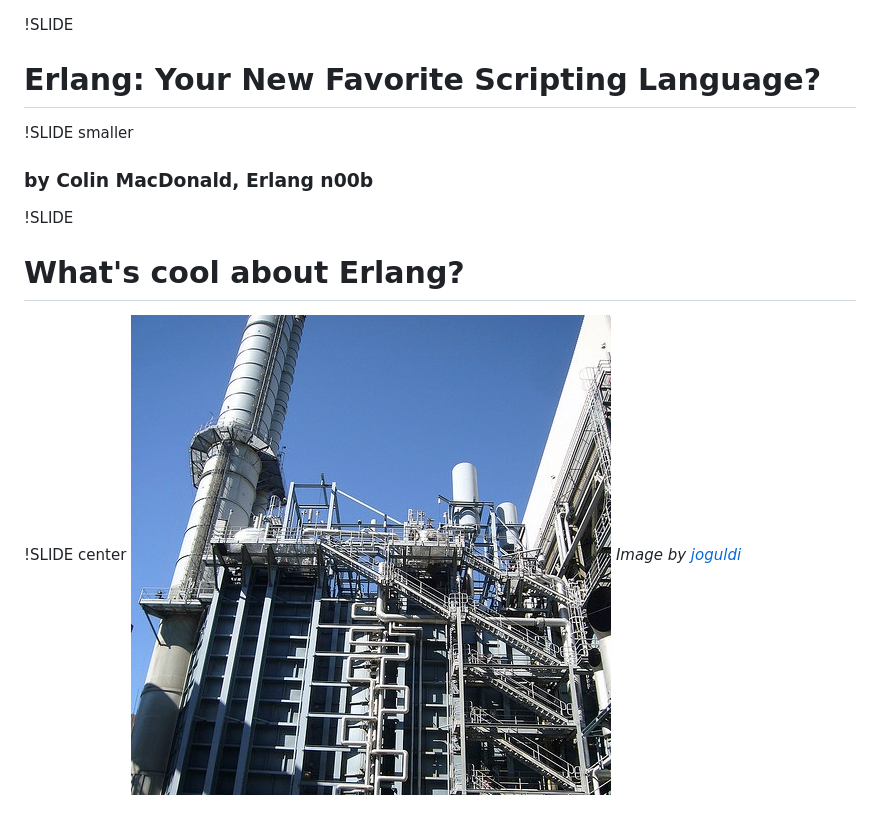
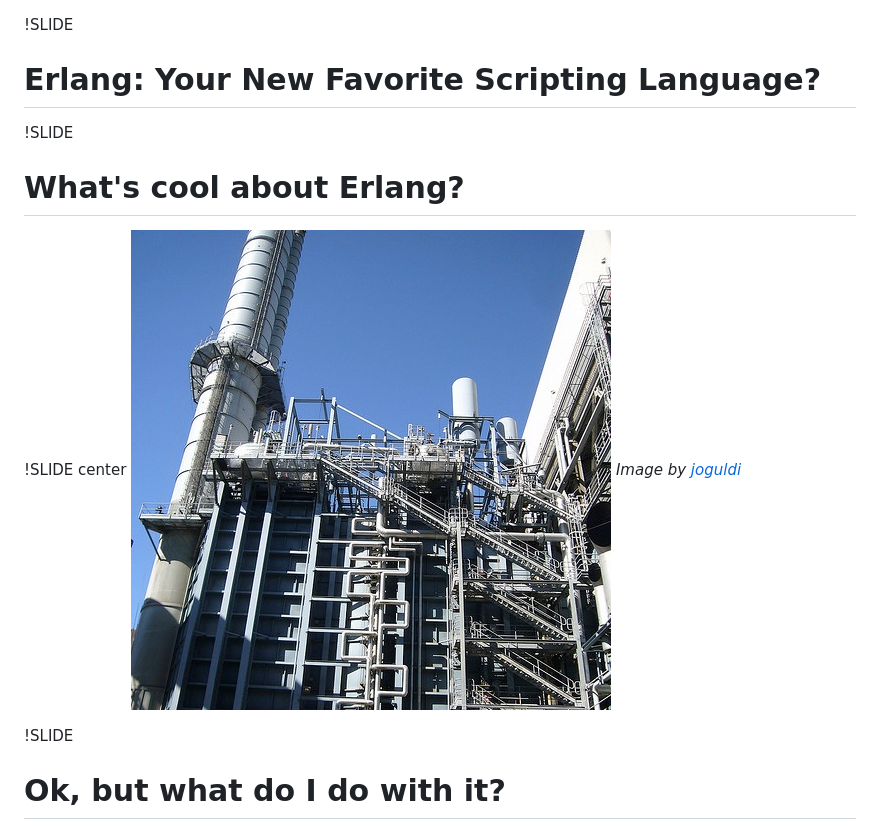
Before and after one commit to bluegraybox/erlang_intro, a Markdown page: one/01_slide.md, the part around one of its changes. Rendered like a GitHub page.

Commit message:
More work on slides.

```diff
--- a/one/01_slide.md
+++ b/one/01_slide.md
@@ -1,15 +1,15 @@
 !SLIDE
-# Erlang: Your New Favorite Scripting Language? #
-
-!SLIDE smaller
-### by Colin MacDonald, Erlang n00b ###
+# Erlang: Your New Favorite Scripting Language?
 
 !SLIDE
-# What's cool about Erlang? #
+# What's cool about Erlang?
 
 !SLIDE center
 ![Scalability](factory-crop.jpg)
 <span class="credit">*Image by [joguldi](http://www.flickr.com/photos/landschaft/)*</span>
+
+!SLIDE
+# Ok, but what do I do with it?
 
 !SLIDE center
 ![Elegance](carving.jpg)
```
Also changed, not shown: other parts of one/01_slide.md (+71 -1 lines), one/overload.jpg (added), 3 other files.
